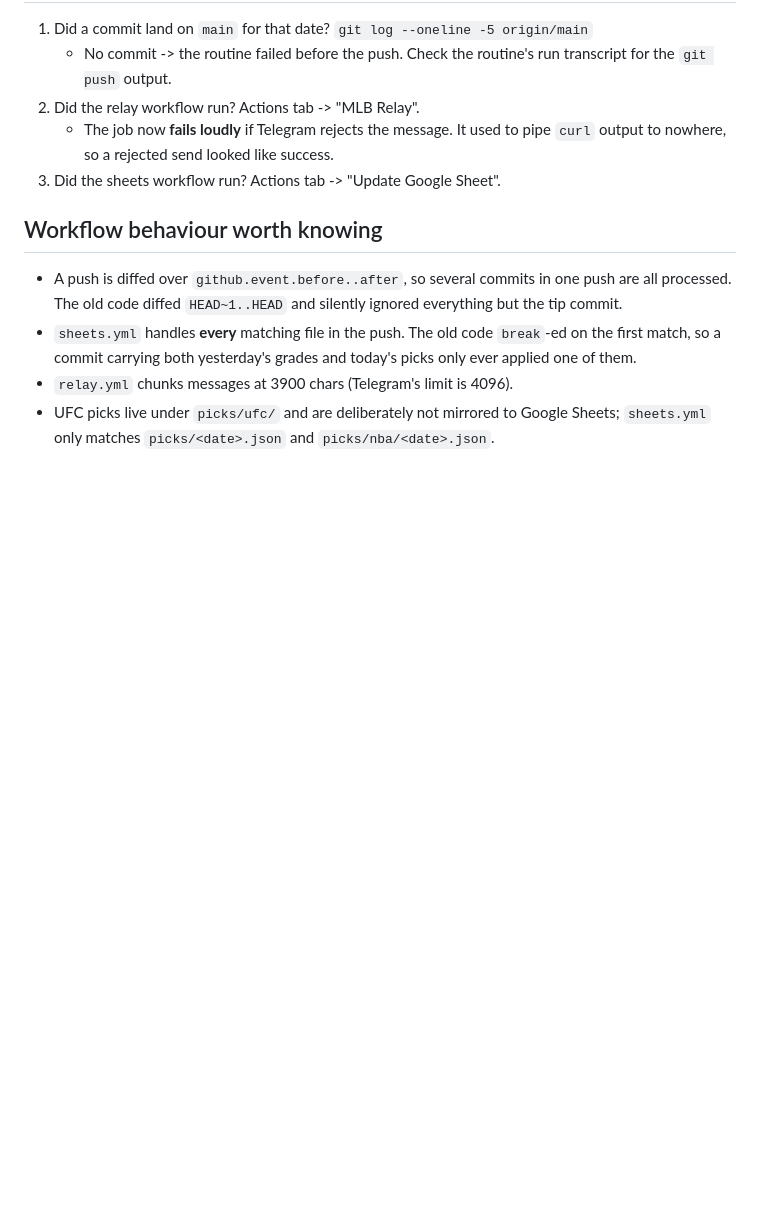
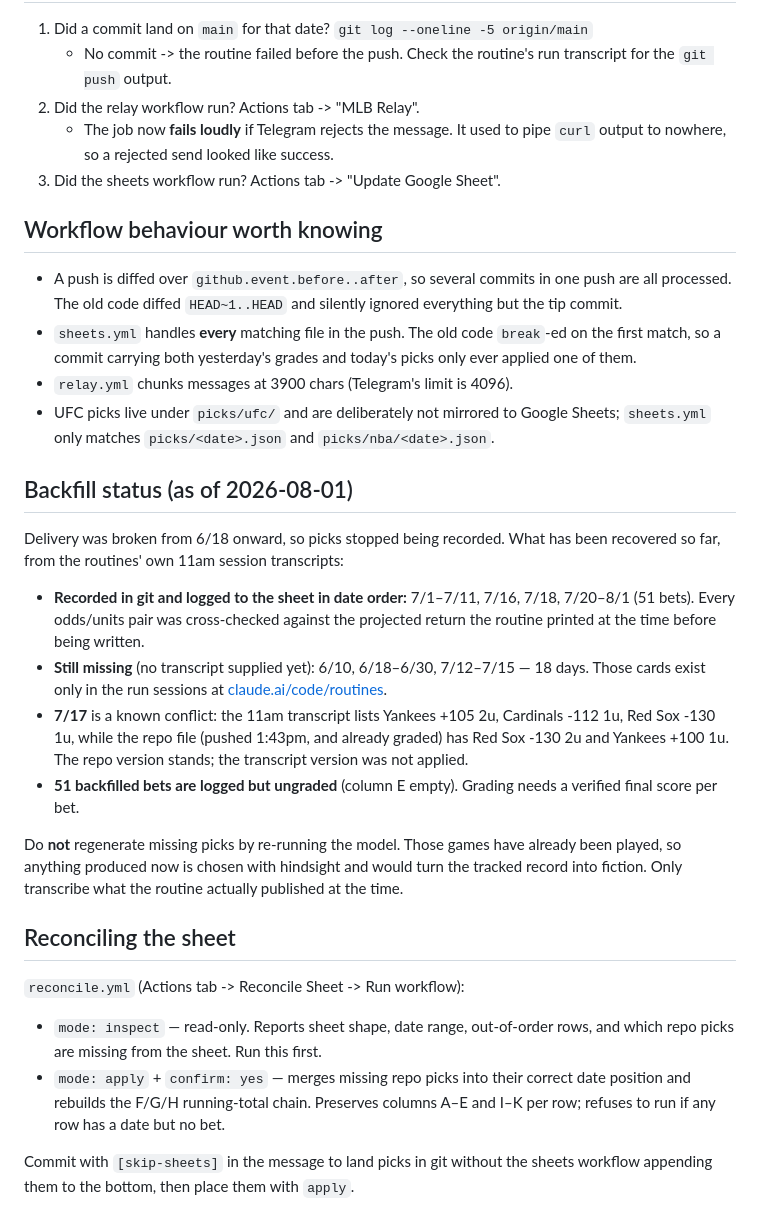
Before and after one commit to OK207/mlb-relay, a Markdown page: routines/README.md, the part around the change. GitHub-like rendering; blank space fills up the shorter version.

Commit message:
docs: record backfill status, remaining gaps, and reconcile usage

```diff
--- a/routines/README.md
+++ b/routines/README.md
@@ -90,3 +90,39 @@ from the local clone instead.
 - UFC picks live under `picks/ufc/` and are deliberately not mirrored to
   Google Sheets; `sheets.yml` only matches `picks/<date>.json` and
   `picks/nba/<date>.json`.
+
+## Backfill status (as of 2026-08-01)
+
+Delivery was broken from 6/18 onward, so picks stopped being recorded. What has
+been recovered so far, from the routines' own 11am session transcripts:
+
+- **Recorded in git and logged to the sheet in date order:** 7/1–7/11, 7/16,
+  7/18, 7/20–8/1 (51 bets). Every odds/units pair was cross-checked against the
+  projected return the routine printed at the time before being written.
+- **Still missing** (no transcript supplied yet): 6/10, 6/18–6/30, 7/12–7/15
+  — 18 days. Those cards exist only in the run sessions at
+  [claude.ai/code/routines](https://claude.ai/code/routines).
+- **7/17** is a known conflict: the 11am transcript lists Yankees +105 2u,
+  Cardinals -112 1u, Red Sox -130 1u, while the repo file (pushed 1:43pm, and
+  already graded) has Red Sox -130 2u and Yankees +100 1u. The repo version
+  stands; the transcript version was not applied.
+- **51 backfilled bets are logged but ungraded** (column E empty). Grading
+  needs a verified final score per bet.
+
+Do **not** regenerate missing picks by re-running the model. Those games have
+already been played, so anything produced now is chosen with hindsight and
+would turn the tracked record into fiction. Only transcribe what the routine
+actually published at the time.
+
+## Reconciling the sheet
+
+`reconcile.yml` (Actions tab -> Reconcile Sheet -> Run workflow):
+
+- `mode: inspect` — read-only. Reports sheet shape, date range, out-of-order
+  rows, and which repo picks are missing from the sheet. Run this first.
+- `mode: apply` + `confirm: yes` — merges missing repo picks into their correct
+  date position and rebuilds the F/G/H running-total chain. Preserves columns
+  A–E and I–K per row; refuses to run if any row has a date but no bet.
+
+Commit with `[skip-sheets]` in the message to land picks in git without the
+sheets workflow appending them to the bottom, then place them with `apply`.
```
